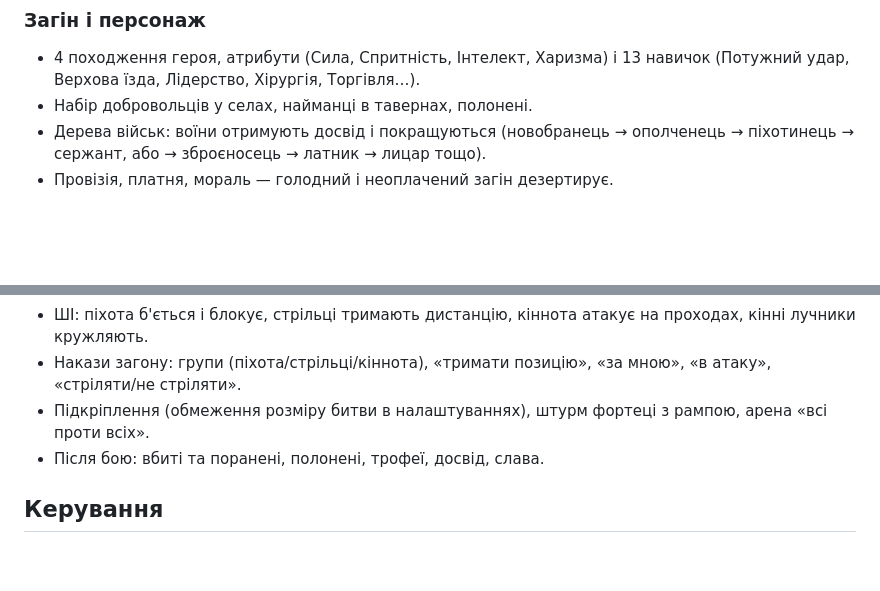
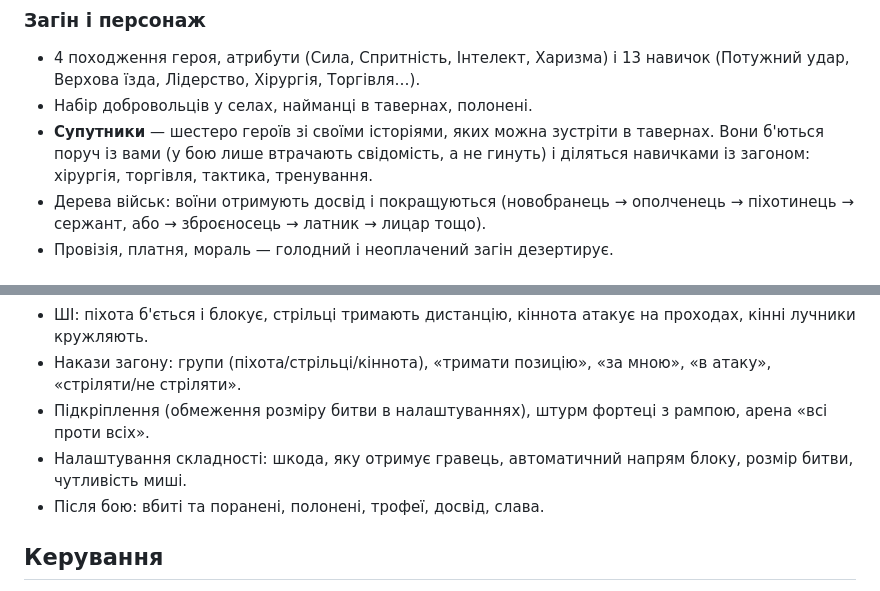
Before and after one commit to tirkomismail-prog/moubla, a Markdown page: README.md, 2 parts joined by grey strips. Rendered like a GitHub page; blank space fills up the shorter version.

Commit message:
README: companions and difficulty options
Co-Authored-By: Claude Opus 5.5 <noreply@anthropic.com>
Claude-Session: https://claude.ai/code/session_01NWmtW9tmvuWPmzrR7kjJK1

```diff
--- a/README.md
+++ b/README.md
@@ -45,6 +45,8 @@ npm test           # модульні тести симуляції світу
 ### Загін і персонаж
 - 4 походження героя, атрибути (Сила, Спритність, Інтелект, Харизма) і 13 навичок (Потужний удар, Верхова їзда, Лідерство, Хірургія, Торгівля…).
 - Набір добровольців у селах, найманці в тавернах, полонені.
+- **Супутники** — шестеро героїв зі своїми історіями, яких можна зустріти в тавернах. Вони б'ються поруч із вами
+  (у бою лише втрачають свідомість, а не гинуть) і діляться навичками із загоном: хірургія, торгівля, тактика, тренування.
 - Дерева військ: воїни отримують досвід і покращуються (новобранець → ополченець → піхотинець → сержант, або → зброєносець → латник → лицар тощо).
 - Провізія, платня, мораль — голодний і неоплачений загін дезертирує.
 
@@ -68,6 +70,7 @@ npm test           # модульні тести симуляції світу
 - ШІ: піхота б'ється і блокує, стрільці тримають дистанцію, кіннота атакує на проходах, кінні лучники кружляють.
 - Накази загону: групи (піхота/стрільці/кіннота), «тримати позицію», «за мною», «в атаку», «стріляти/не стріляти».
 - Підкріплення (обмеження розміру битви в налаштуваннях), штурм фортеці з рампою, арена «всі проти всіх».
+- Налаштування складності: шкода, яку отримує гравець, автоматичний напрям блоку, розмір битви, чутливість миші.
 - Після бою: вбиті та поранені, полонені, трофеї, досвід, слава.
 
 ## Керування
```
